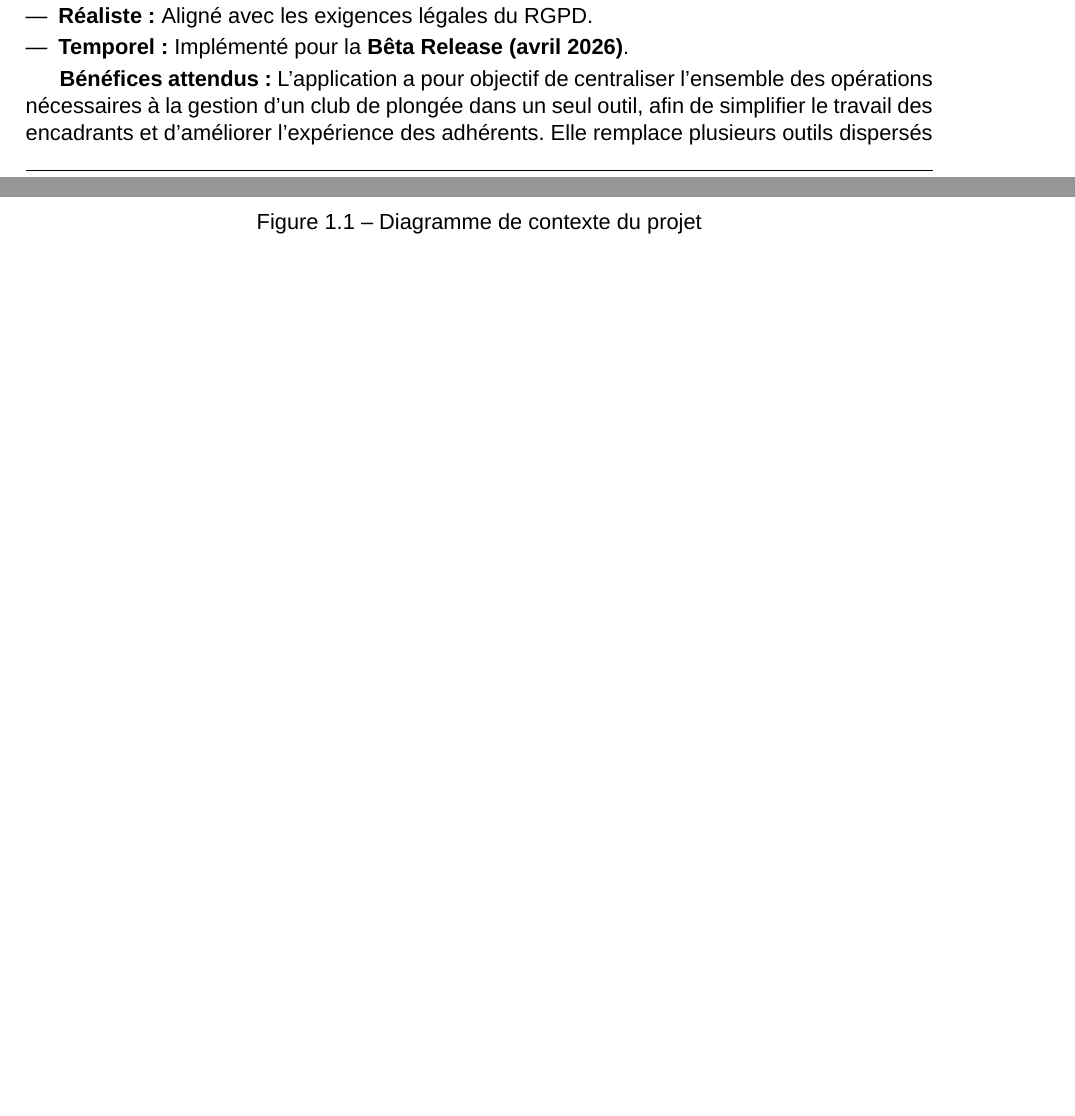
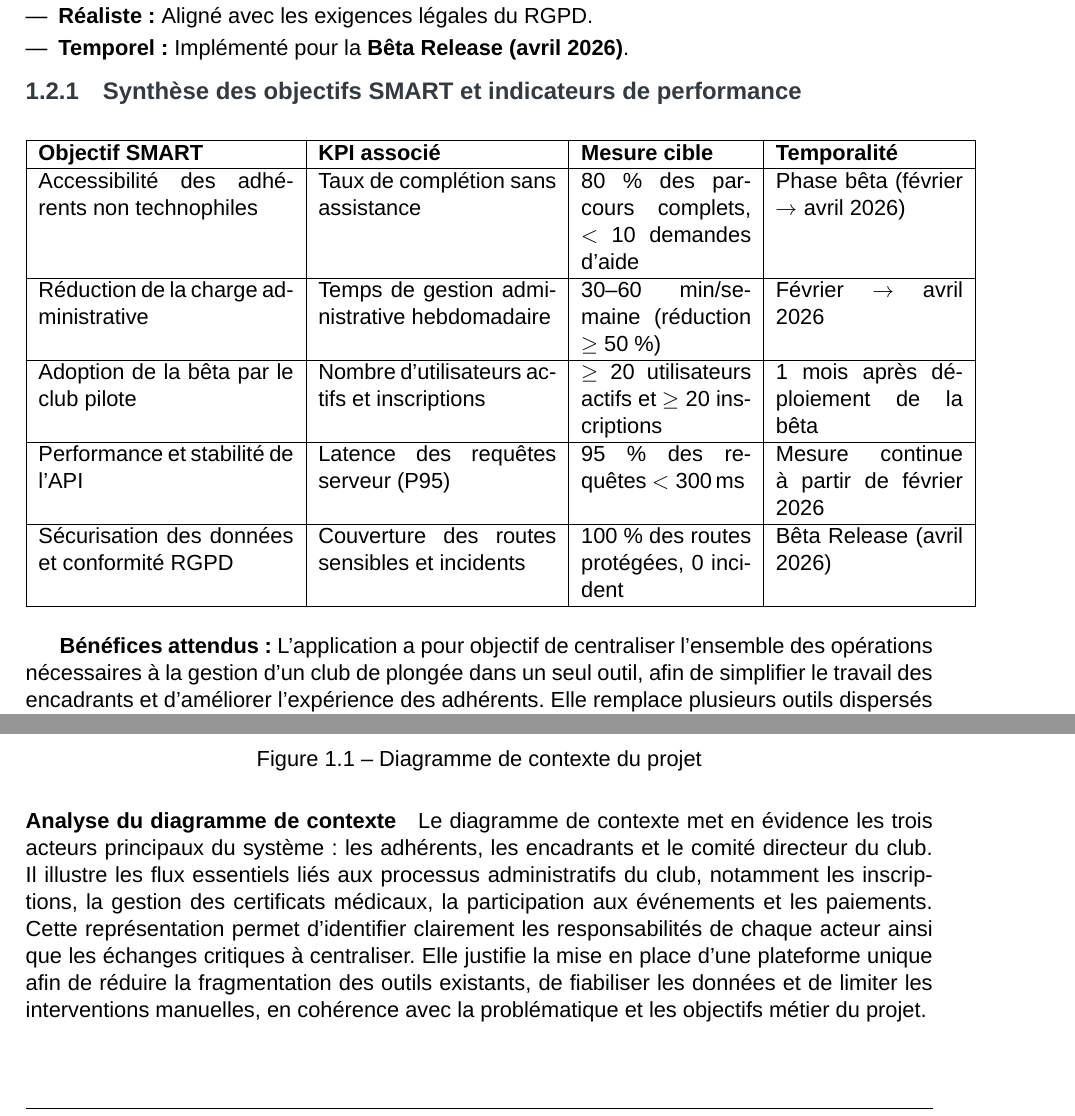
Before and after one commit to Diving-O-Club/Diving-O-Club_App, a LaTeX book (dossier_technique/dossier_cda/main.tex, which reads dossier_technique/dossier_cda/chapters/chapitre_I.tex): two parts of pages 8 and 9 of 115 before the commit and two parts of pages 9 and 10 of 117 after it, joined at a grey line, cut so that both start at the same text, the shorter picture padded with empty space. Compiled offline with XeLaTeX; a missing font is replaced by an installed copy or a similar font.

Commit message:
fix: corrections chapitre I #88

```diff
--- a/dossier_technique/dossier_cda/chapters/chapitre_I.tex
+++ b/dossier_technique/dossier_cda/chapters/chapitre_I.tex
@@ -207,6 +225,44 @@ Afin d’évaluer objectivement la réussite globale du projet, trois indicateur
 \end{itemize}
 
 
+\subsection{Synthèse des objectifs SMART et indicateurs de performance}
+
+\begin{center}
+\begin{tabular}{|p{4.5cm}|p{4.2cm}|p{3cm}|p{3.3cm}|}
+\hline
+\textbf{Objectif SMART} & \textbf{KPI associé} & \textbf{Mesure cible} & \textbf{Temporalité} \\
+\hline
+Accessibilité des adhérents non technophiles &
+Taux de complétion sans assistance &
+80~\% des parcours complets, $<$ 10 demandes d’aide &
+Phase bêta (février $\rightarrow$ avril 2026) \\
+\hline
+Réduction de la charge administrative &
+Temps de gestion administrative hebdomadaire &
+30--60 min/semaine (réduction $\geq$ 50~\%) &
+Février $\rightarrow$ avril 2026 \\
+\hline
+Adoption de la bêta par le club pilote &
+Nombre d’utilisateurs actifs et inscriptions &
+$\geq$ 20 utilisateurs actifs et $\geq$ 20 inscriptions &
+1 mois après déploiement de la bêta \\
+\hline
+Performance et stabilité de l’API &
+Latence des requêtes serveur (P95) &
+95~\% des requêtes $<$ 300\,ms &
+Mesure continue à partir de février 2026 \\
+\hline
+Sécurisation des données et conformité RGPD &
+Couverture des routes sensibles et incidents &
+100~\% des routes protégées, 0 incident &
+Bêta Release (avril 2026) \\
+\hline
+\end{tabular}
+\end{center}
+
+
+\vspace{0.5cm}
+
 \textbf{Bénéfices attendus :}
 L’application a pour objectif de centraliser l’ensemble des opérations nécessaires à la gestion d’un club de plongée dans un seul outil, afin de simplifier le travail des encadrants et d’améliorer l’expérience des adhérents. Elle remplace plusieurs outils dispersés par une plateforme unique, intuitive et maintenable dans le temps. La gestion des adhérents, des événements, des certificats et des inscriptions est unifiée, ce qui réduit les risques d’erreur et de perte d’information. Grâce à une interface adaptée aux publics peu familiers du numérique, l’application fluidifie la participation aux activités et diminue les frictions administratives. Enfin, la solution pourra évoluer à l’échelle fédérale afin d’assurer une cohérence numérique au sein des structures FFESSM.
 
@@ -222,6 +278,10 @@ L’application a pour objectif de centraliser l’ensemble des opérations néc
     \includegraphics[height=14cm, keepaspectratio]{assets/diagramme_contexte_doc.png}
     \caption{Diagramme de contexte du projet}
 \end{figure}
+
+\paragraph{Analyse du diagramme de contexte}
+
+Le diagramme de contexte met en évidence les trois acteurs principaux du système : les adhérents, les encadrants et le comité directeur du club. Il illustre les flux essentiels liés aux processus administratifs du club, notamment les inscriptions, la gestion des certificats médicaux, la participation aux événements et les paiements. Cette représentation permet d’identifier clairement les responsabilités de chaque acteur ainsi que les échanges critiques à centraliser. Elle justifie la mise en place d’une plateforme unique afin de réduire la fragmentation des outils existants, de fiabiliser les données et de limiter les interventions manuelles, en cohérence avec la problématique et les objectifs métier du projet.
 
 
 \section{Liens utiles}
```
Also changed, not shown: dossier_technique/dossier_cda/chapters/chapitre_I.tex (22 more changed lines).
